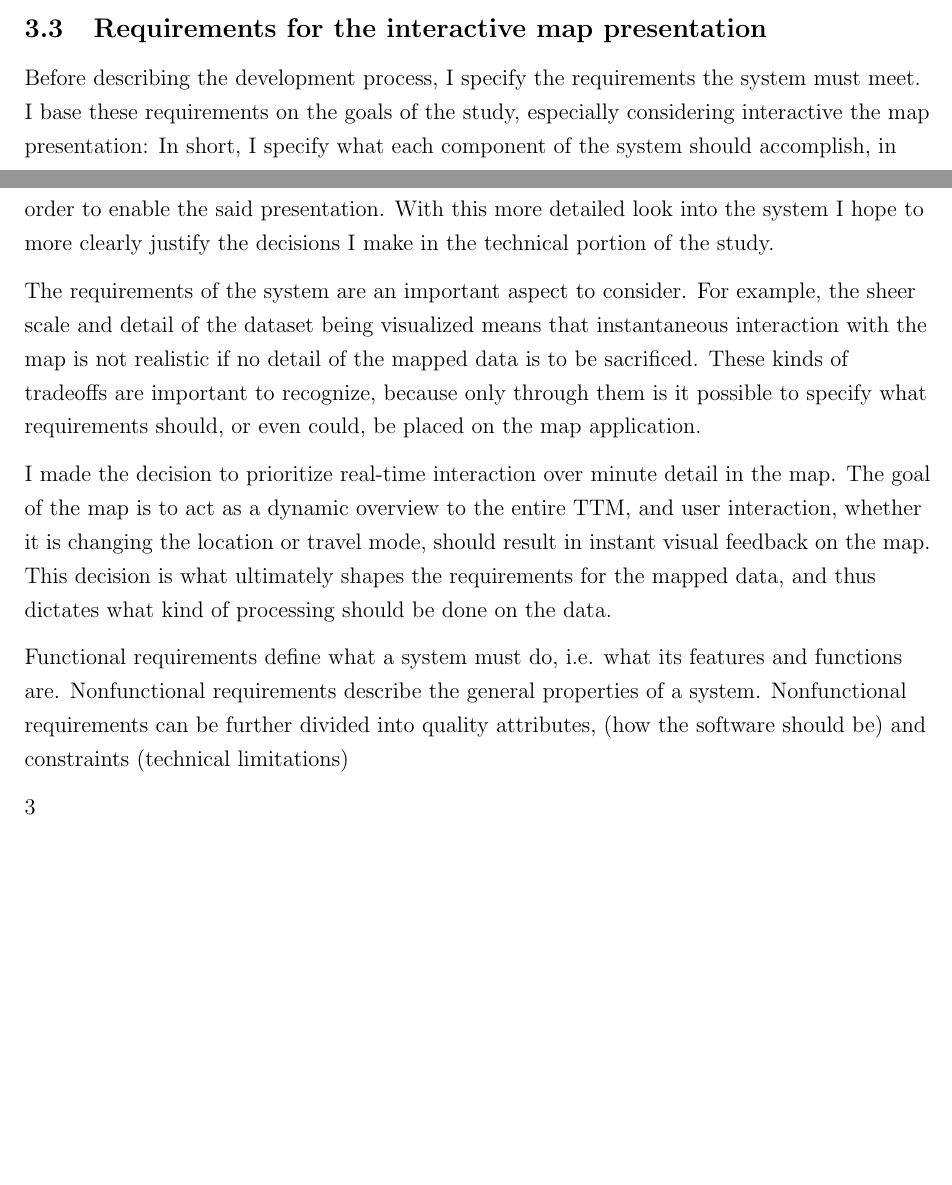
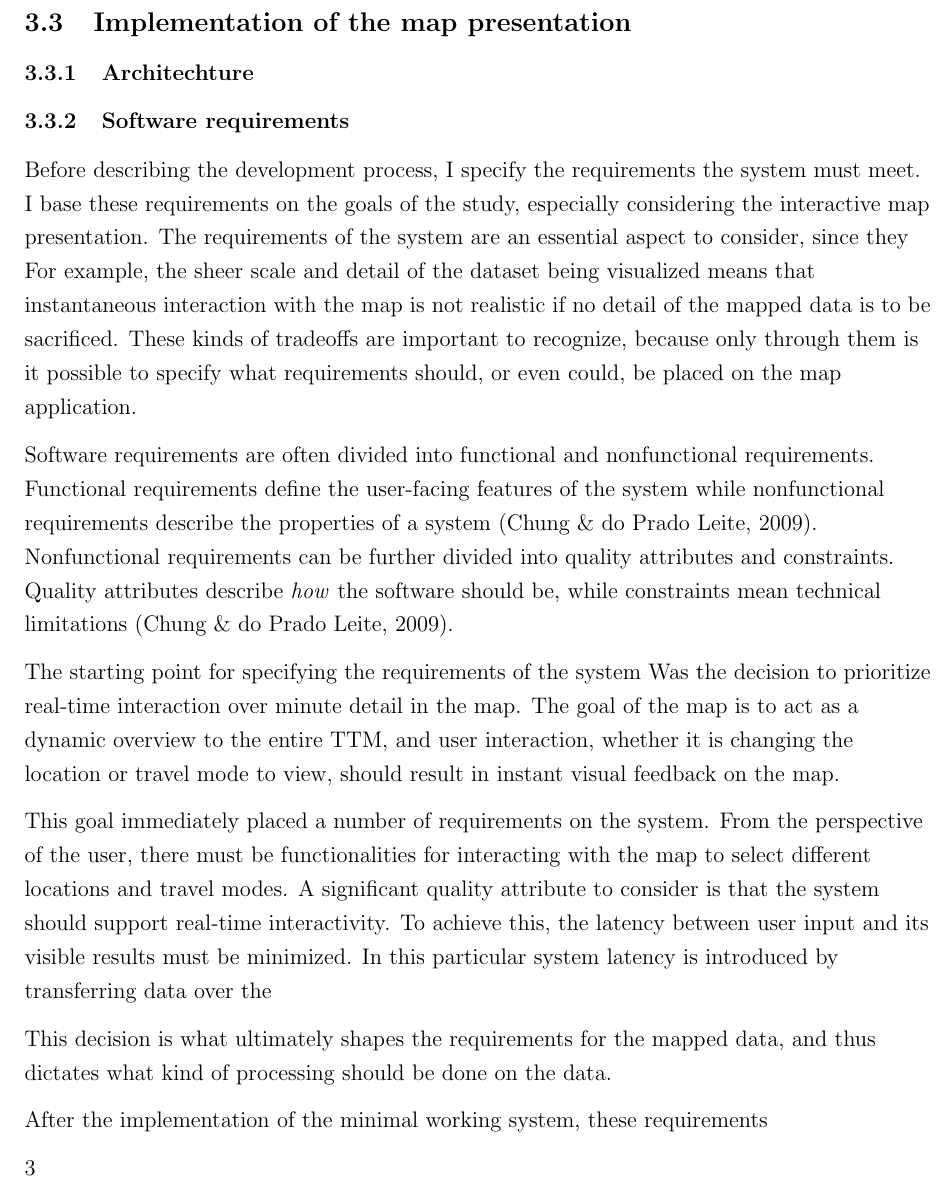
Before and after one commit to eemilhaa/thesis, a LaTeX thesis (thesis/main.tex, which reads thesis/sections/methods.tex): two parts of pages 18 and 19 of 46 before the commit and part of page 19 of 46 after it, the two joined at a grey line, cut so that both start at the same text, the shorter picture padded with empty space. Compiled offline with pdfLaTeX.

Commit message:
restructure

```diff
--- a/thesis/sections/methods.tex
+++ b/thesis/sections/methods.tex
@@ -106,7 +106,11 @@ The version of the \acrshort{ttm} used in this visualization is at the time of w
 
 \input{visual/tables/ttm_table_structure.tex}
 
-\subsection{Requirements for the interactive map presentation}
+\subsection{Implementation of the map presentation}
+
+\subsubsection{Architechture}
+
+\subsubsection{Software requirements}
 % What interaction should there be in the map
 % What requirements do the two above chapters place on the map
 
@@ -116,14 +120,9 @@ The version of the \acrshort{ttm} used in this visualization is at the time of w
 Before describing the development process,
 I specify the requirements the system must meet.
 I base these requirements on the goals of the study,
-especially considering interactive the map presentation:
-In short, I specify what each component of the system should accomplish,
-in order to enable the said presentation.
-With this more detailed look into the system I hope to
-more clearly justify the decisions
-I make in the technical portion of the study.
-
-The requirements of the system are an important aspect to consider.
+especially considering the interactive map presentation.
+The requirements of the system are an essential aspect to consider,
+since they  % TODO
 For example, the sheer scale and detail of the dataset being visualized
 means that instantaneous interaction with the map is not realistic
 if no detail of the mapped data is to be sacrificed.
@@ -131,21 +130,43 @@ These kinds of tradeoffs are important to recognize,
 because only through them is it possible to specify what
 requirements should, or even could, be placed on the map application.
 
+% By clearly stating the requirements I hope to
+% more clearly justify the decisions
+% I make in the technical portion of the study,
+% TODO copypasta
+Software requirements are often divided into
+functional and nonfunctional requirements.
+Functional requirements define the user-facing features of the system
+while nonfunctional requirements describe the properties of a system
+\parencite{chu2009}.
+Nonfunctional requirements can be further divided into
+quality attributes and constraints.
+Quality attributes describe \textit{how} the software should be,
+while constraints mean technical limitations \parencite{chu2009}.
+
 % Roughly what kind of a map? Why?
 % Based on the background study,  % TODO
-I made the decision to prioritize real-time interaction over minute detail in the map.
+The starting point for specifying the requirements of the system
+Was the decision to prioritize real-time interaction over minute detail in the map.
 The goal of the map is to act as a dynamic overview to the entire \acrshort{ttm},
-and user interaction, whether it is changing the location or travel mode,
+and user interaction, whether it is changing the location or travel mode to view,
 should result in instant visual feedback on the map.
+
+This goal immediately placed a number of requirements on the system.
+From the perspective of the user,
+there must be functionalities for interacting with the map to
+select different locations and travel modes.
+A significant quality attribute to consider is that the system should
+support real-time interactivity.
+To achieve this, the latency between user input and
+its visible results must be minimized.
+In this particular system latency is introduced by transferring data over the
+
 This decision is what ultimately shapes the requirements for the mapped data,
 and thus dictates what kind of processing should be done on the data.
 
-% TODO copypasta
-Functional requirements define what a system must do, i.e.
-what its features and functions are.
-Nonfunctional requirements describe the general properties of a system.
-Nonfunctional requirements can be further divided into quality attributes,
-(how the software should be) and constraints (technical limitations)
+After the implementation of the minimal working system, these requirements
+
 
 \ref{tab:functional requirements}
 
```
Also changed, not shown: thesis/visual/tables/nonfunctional_requirements.tex (+6 -1 lines), thesis/sections/methods.tex (6 more changed lines).
